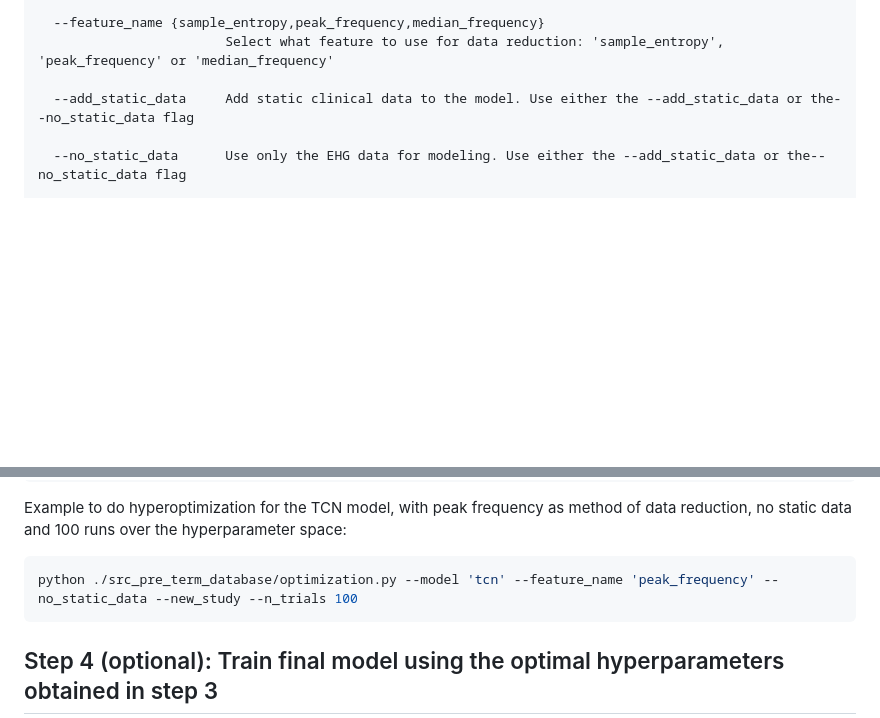
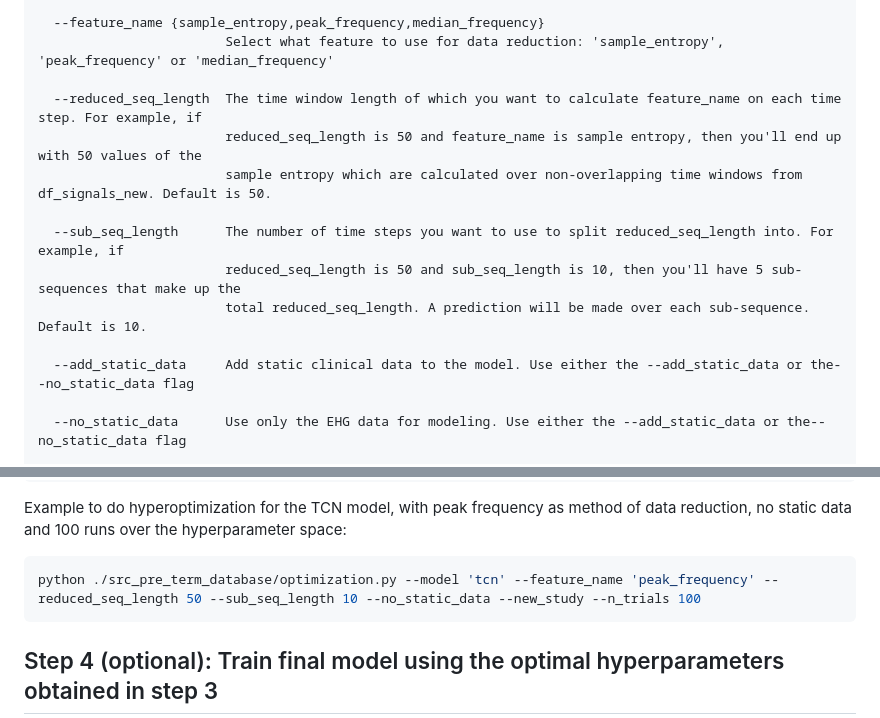
Before and after one commit to AnneFischer/cocoon-project, a Markdown page: README.md, 2 parts joined by grey strips. GitHub-like rendering; blank space fills up the shorter version.

````diff
--- a/README.md
+++ b/README.md
@@ -111,6 +111,14 @@ Usage of re-running hyperoptimization:
   --feature_name {sample_entropy,peak_frequency,median_frequency}
                         Select what feature to use for data reduction: 'sample_entropy', 'peak_frequency' or 'median_frequency'
 
+  --reduced_seq_length  The time window length of which you want to calculate feature_name on each time step. For example, if
+                        reduced_seq_length is 50 and feature_name is sample entropy, then you'll end up with 50 values of the
+                        sample entropy which are calculated over non-overlapping time windows from df_signals_new. Default is 50.
+
+  --sub_seq_length      The number of time steps you want to use to split reduced_seq_length into. For example, if
+                        reduced_seq_length is 50 and sub_seq_length is 10, then you'll have 5 sub-sequences that make up the
+                        total reduced_seq_length. A prediction will be made over each sub-sequence. Default is 10.
+
   --add_static_data     Add static clinical data to the model. Use either the --add_static_data or the--no_static_data flag
 
   --no_static_data      Use only the EHG data for modeling. Use either the --add_static_data or the--no_static_data flag
@@ -144,7 +152,7 @@ Usage of re-running hyperoptimization:
 Example to do hyperoptimization for the TCN model, with peak frequency as method of data reduction, no static data and 100 runs over the hyperparameter space:
 
 ```python
-python ./src_pre_term_database/optimization.py --model 'tcn' --feature_name 'peak_frequency' --no_static_data --new_study --n_trials 100
+python ./src_pre_term_database/optimization.py --model 'tcn' --feature_name 'peak_frequency' --reduced_seq_length 50 --sub_seq_length 10 --no_static_data --new_study --n_trials 100
 ```
 
 ## Step 4 (optional): Train final model using the optimal hyperparameters obtained in step 3
````
